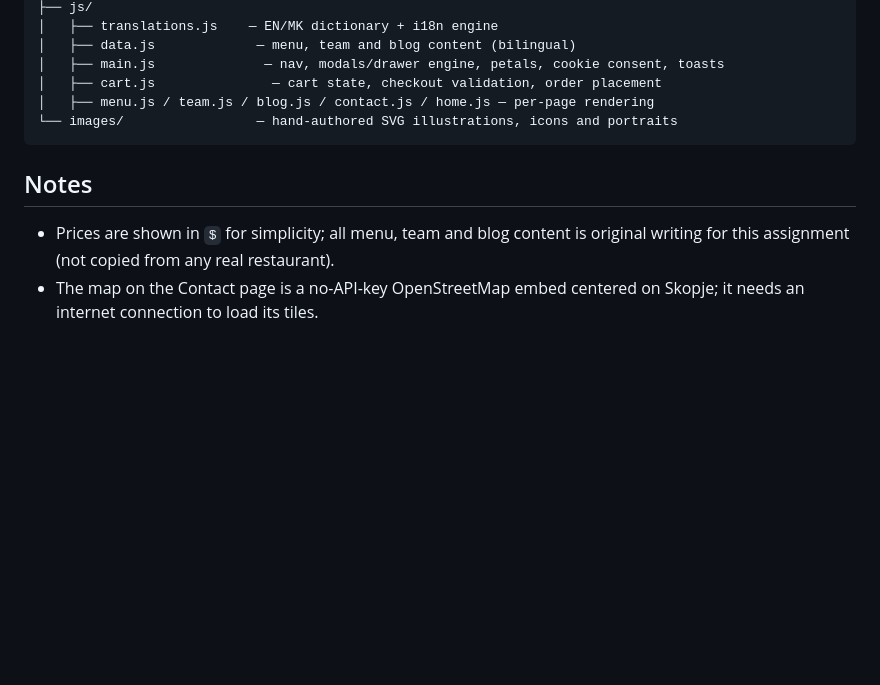
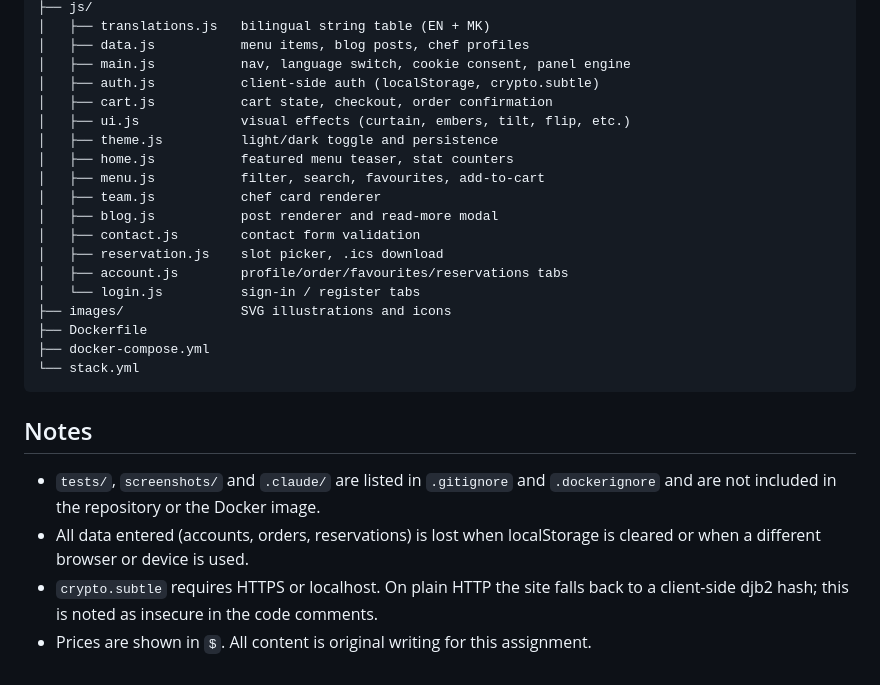
Before and after one commit to DeniStojanovski/sakura-sushi, a Markdown page: README.md, the part around one of its changes. GitHub-like rendering; blank space fills up the shorter version.

````diff
--- a/README.md
+++ b/README.md
@@ -72,15 +140,31 @@ entire contents of this folder — `index.html`, `menu.html`, `team.html`, `blog
 ├── js/
-│   ├── translations.js    — EN/MK dictionary + i18n engine
-│   ├── data.js             — menu, team and blog content (bilingual)
-│   ├── main.js              — nav, modals/drawer engine, petals, cookie consent, toasts
-│   ├── cart.js               — cart state, checkout validation, order placement
-│   ├── menu.js / team.js / blog.js / contact.js / home.js — per-page rendering
-└── images/                 — hand-authored SVG illustrations, icons and portraits
+│   ├── translations.js   bilingual string table (EN + MK)
+│   ├── data.js           menu items, blog posts, chef profiles
+│   ├── main.js           nav, language switch, cookie consent, panel engine
+│   ├── auth.js           client-side auth (localStorage, crypto.subtle)
+│   ├── cart.js           cart state, checkout, order confirmation
+│   ├── ui.js             visual effects (curtain, embers, tilt, flip, etc.)
+│   ├── theme.js          light/dark toggle and persistence
+│   ├── home.js           featured menu teaser, stat counters
+│   ├── menu.js           filter, search, favourites, add-to-cart
+│   ├── team.js           chef card renderer
+│   ├── blog.js           post renderer and read-more modal
+│   ├── contact.js        contact form validation
+│   ├── reservation.js    slot picker, .ics download
+│   ├── account.js        profile/order/favourites/reservations tabs
+│   └── login.js          sign-in / register tabs
+├── images/               SVG illustrations and icons
+├── Dockerfile
+├── docker-compose.yml
+└── stack.yml
 ```
 
 ## Notes
 
-- Prices are shown in `$` for simplicity; all menu, team and blog content is
-  original writing for this assignment (not copied from any real restaurant).
-- The map on the Contact page is a no-API-key OpenStreetMap embed centered on
-  Skopje; it needs an internet connection to load its tiles.
+- `tests/`, `screenshots/` and `.claude/` are listed in `.gitignore` and
+  `.dockerignore` and are not included in the repository or the Docker image.
+- All data entered (accounts, orders, reservations) is lost when localStorage is
+  cleared or when a different browser or device is used.
+- `crypto.subtle` requires HTTPS or localhost. On plain HTTP the site falls back to a
+  client-side djb2 hash; this is noted as insecure in the code comments.
+- Prices are shown in `$`. All content is original writing for this assignment.
````
Also changed, not shown: other parts of README.md (+120 -52 lines).
